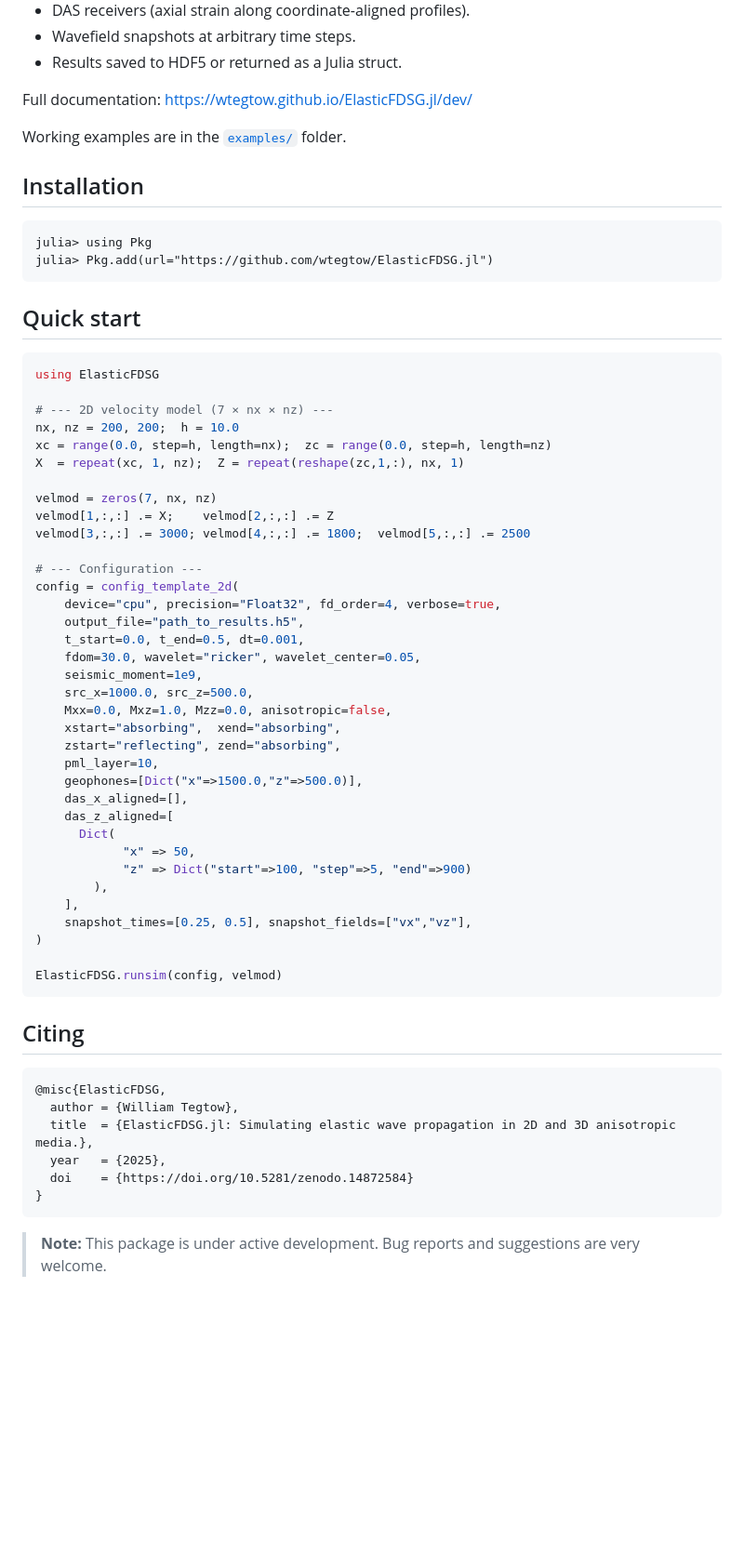
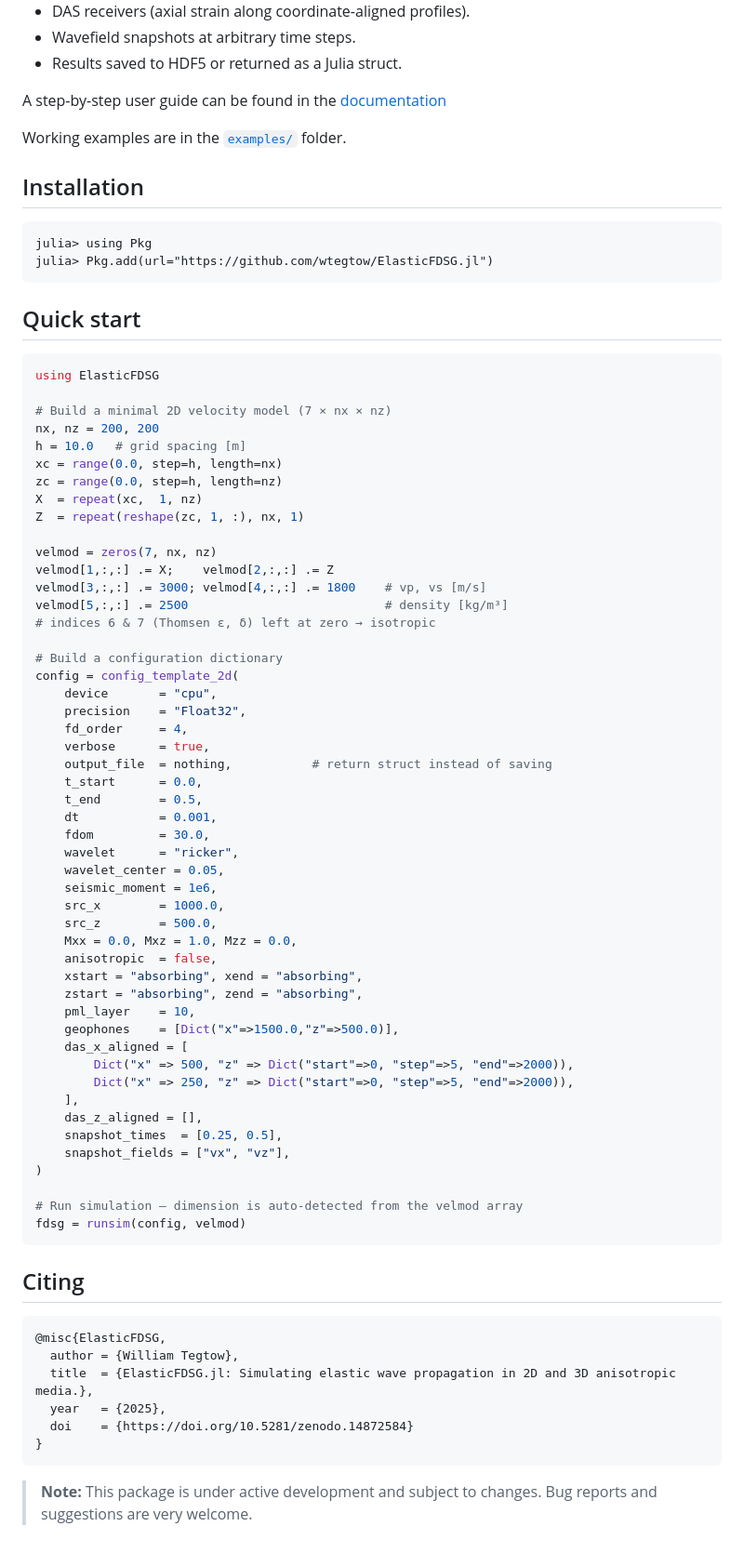
Before and after one commit to wtegtow/ElasticFDSG.jl, a Markdown page: README.md, the part around the change. Shown at 93% size. GitHub-like rendering; blank space fills up the shorter version.

Commit message:
refactor:  — mutli-dim API, new src layout, updated docs

````diff
--- a/README.md
+++ b/README.md
@@ -25,7 +25,7 @@ It solves the elastic wave equation in the velocity–stress formulation using a
 - Wavefield snapshots at arbitrary time steps.
 - Results saved to HDF5 or returned as a Julia struct.
 
-Full documentation: [https://wtegtow.github.io/ElasticFDSG.jl/dev/](https://wtegtow.github.io/ElasticFDSG.jl/dev/)
+A step-by-step user guide can be found in the [documentation](https://wtegtow.github.io/ElasticFDSG.jl/dev/)
 
 Working examples are in the [`examples/`](examples/) folder.
 
@@ -41,39 +41,53 @@ julia> Pkg.add(url="https://github.com/wtegtow/ElasticFDSG.jl")
 ```julia
 using ElasticFDSG
 
-# --- 2D velocity model (7 × nx × nz) ---
-nx, nz = 200, 200;  h = 10.0
-xc = range(0.0, step=h, length=nx);  zc = range(0.0, step=h, length=nz)
-X  = repeat(xc, 1, nz);  Z = repeat(reshape(zc,1,:), nx, 1)
+# Build a minimal 2D velocity model (7 × nx × nz)
+nx, nz = 200, 200
+h = 10.0   # grid spacing [m]
+xc = range(0.0, step=h, length=nx)
+zc = range(0.0, step=h, length=nz)
+X  = repeat(xc,  1, nz)
+Z  = repeat(reshape(zc, 1, :), nx, 1)
 
 velmod = zeros(7, nx, nz)
 velmod[1,:,:] .= X;    velmod[2,:,:] .= Z
-velmod[3,:,:] .= 3000; velmod[4,:,:] .= 1800;  velmod[5,:,:] .= 2500
+velmod[3,:,:] .= 3000; velmod[4,:,:] .= 1800    # vp, vs [m/s]
+velmod[5,:,:] .= 2500                           # density [kg/m³]
+# indices 6 & 7 (Thomsen ε, δ) left at zero → isotropic
 
-# --- Configuration ---
+# Build a configuration dictionary
 config = config_template_2d(
-    device="cpu", precision="Float32", fd_order=4, verbose=true,
-    output_file="path_to_results.h5",
-    t_start=0.0, t_end=0.5, dt=0.001,
-    fdom=30.0, wavelet="ricker", wavelet_center=0.05,
-    seismic_moment=1e9,
-    src_x=1000.0, src_z=500.0,
-    Mxx=0.0, Mxz=1.0, Mzz=0.0, anisotropic=false,
-    xstart="absorbing",  xend="absorbing",
-    zstart="reflecting", zend="absorbing",
-    pml_layer=10,
-    geophones=[Dict("x"=>1500.0,"z"=>500.0)],
-    das_x_aligned=[],
-    das_z_aligned=[
-      Dict(
-            "x" => 50,
-            "z" => Dict("start"=>100, "step"=>5, "end"=>900)
-        ),
+    device       = "cpu",
+    precision    = "Float32",
+    fd_order     = 4,
+    verbose      = true,
+    output_file  = nothing,           # return struct instead of saving
+    t_start      = 0.0,
+    t_end        = 0.5,
+    dt           = 0.001,
+    fdom         = 30.0,
+    wavelet      = "ricker",
+    wavelet_center = 0.05,
+    seismic_moment = 1e6,
+    src_x        = 1000.0,
+    src_z        = 500.0,
+    Mxx = 0.0, Mxz = 1.0, Mzz = 0.0,
+    anisotropic  = false,
+    xstart = "absorbing", xend = "absorbing",
+    zstart = "absorbing", zend = "absorbing",
+    pml_layer    = 10,
+    geophones    = [Dict("x"=>1500.0,"z"=>500.0)],
+    das_x_aligned = [
+        Dict("x" => 500, "z" => Dict("start"=>0, "step"=>5, "end"=>2000)),
+        Dict("x" => 250, "z" => Dict("start"=>0, "step"=>5, "end"=>2000)),
     ],
-    snapshot_times=[0.25, 0.5], snapshot_fields=["vx","vz"],
+    das_z_aligned = [],
+    snapshot_times  = [0.25, 0.5],
+    snapshot_fields = ["vx", "vz"],
 )
 
-ElasticFDSG.runsim(config, velmod)
+# Run simulation — dimension is auto-detected from the velmod array
+fdsg = runsim(config, velmod)
 ```
 
 ## Citing
@@ -87,4 +101,4 @@ ElasticFDSG.runsim(config, velmod)
 }
 ```
 
-> **Note:** This package is under active development. Bug reports and suggestions are very welcome.
+> **Note:** This package is under active development and subject to changes. Bug reports and suggestions are very welcome.
````
Also changed, not shown: docs/src/index.md (+7 -4 lines), docs/src/method.md (+8 -11 lines), docs/src/assets/logo.png (added), examples/validation.png (added), 12 other files.
